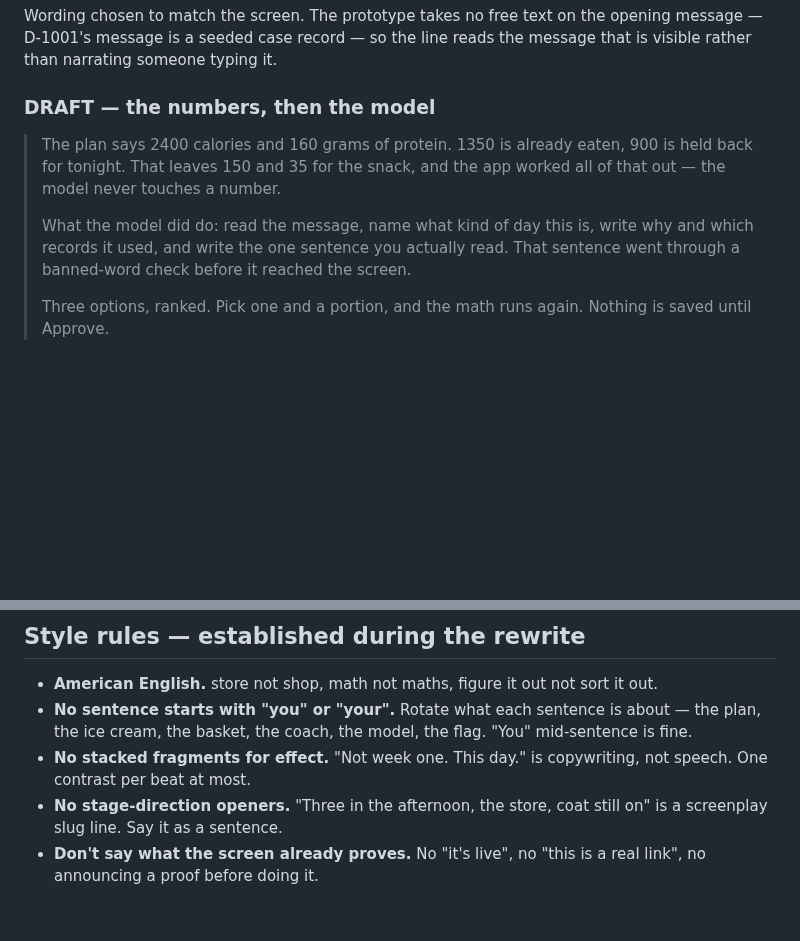
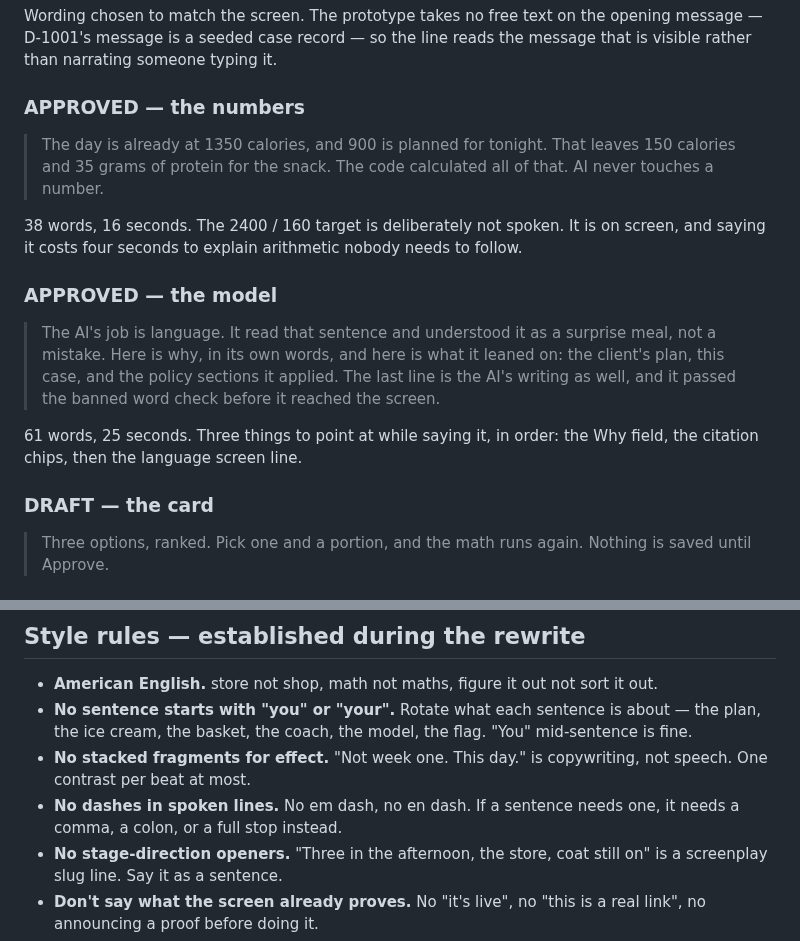
Before and after one commit to mistancevic/AI-Capstone-Project, a Markdown page: notes/video-beats.md, 2 parts joined by grey strips. Rendered like a GitHub page; blank space fills up the shorter version.

Commit message:
Approve the beat 3 numbers and model paragraphs; ban dashes in spoken lines
Co-Authored-By: Claude Opus 5 <noreply@anthropic.com>
Claude-Session: https://claude.ai/code/session_01CJskfQ4JbVS61nAWoNUNHf

```diff
--- a/notes/video-beats.md
+++ b/notes/video-beats.md
@@ -142,16 +142,29 @@ Wording chosen to match the screen. The prototype takes no free text on the
 opening message — D-1001's message is a seeded case record — so the line reads
 the message that is visible rather than narrating someone typing it.
 
-### DRAFT — the numbers, then the model
+### APPROVED — the numbers
 
-> The plan says 2400 calories and 160 grams of protein. 1350 is already eaten,
-> 900 is held back for tonight. That leaves 150 and 35 for the snack, and the
-> app worked all of that out — the model never touches a number.
->
-> What the model did do: read the message, name what kind of day this is, write
-> why and which records it used, and write the one sentence you actually read.
-> That sentence went through a banned-word check before it reached the screen.
->
+> The day is already at 1350 calories, and 900 is planned for tonight. That
+> leaves 150 calories and 35 grams of protein for the snack. The code calculated
+> all of that. AI never touches a number.
+
+38 words, 16 seconds. The 2400 / 160 target is deliberately not spoken. It is
+on screen, and saying it costs four seconds to explain arithmetic nobody needs
+to follow.
+
+### APPROVED — the model
+
+> The AI's job is language. It read that sentence and understood it as a
+> surprise meal, not a mistake. Here is why, in its own words, and here is what
+> it leaned on: the client's plan, this case, and the policy sections it
+> applied. The last line is the AI's writing as well, and it passed the banned
+> word check before it reached the screen.
+
+61 words, 25 seconds. Three things to point at while saying it, in order: the
+Why field, the citation chips, then the language screen line.
+
+### DRAFT — the card
+
 > Three options, ranked. Pick one and a portion, and the math runs again.
 > Nothing is saved until Approve.
 
@@ -200,6 +213,8 @@ Not written yet.
   "You" mid-sentence is fine.
 - **No stacked fragments for effect.** "Not week one. This day." is copywriting,
   not speech. One contrast per beat at most.
+- **No dashes in spoken lines.** No em dash, no en dash. If a sentence needs
+  one, it needs a comma, a colon, or a full stop instead.
 - **No stage-direction openers.** "Three in the afternoon, the store, coat still
   on" is a screenplay slug line. Say it as a sentence.
 - **Don't say what the screen already proves.** No "it's live", no "this is a
```
